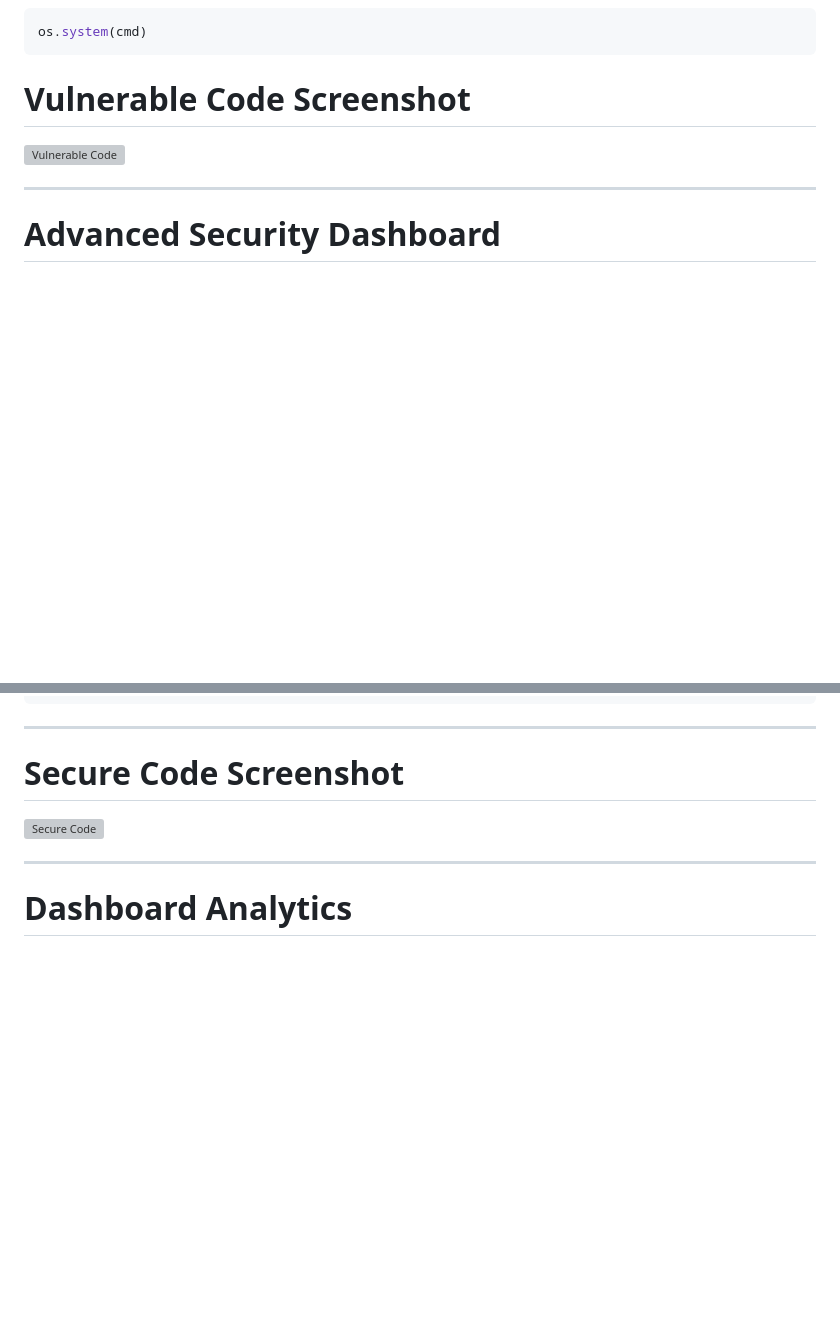
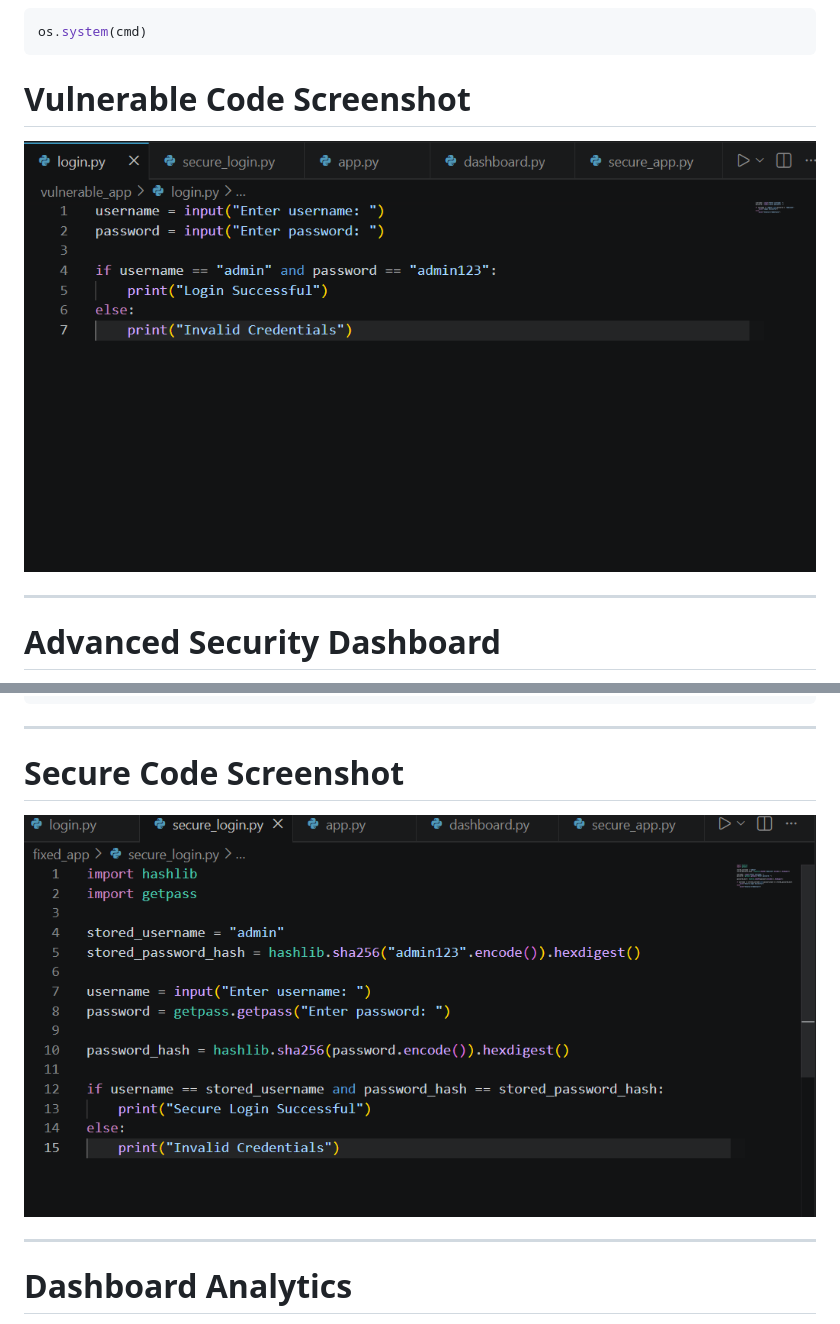
Before and after one commit to ranx-kernel/cybersecurity-projects, a Markdown page: Task3_SecureCodingReview/README.md, 2 parts joined by grey strips. Rendered like a GitHub page; blank space fills up the shorter version; grey boxes are pictures that could not be loaded.

````diff
--- a/Task3_SecureCodingReview/README.md
+++ b/Task3_SecureCodingReview/README.md
@@ -132,7 +131,7 @@ os.system(cmd)
 ```
 # Vulnerable Code Screenshot
 
-![Vulnerable Code](Screenshot%202026-05-29%144055.png)
+![Vulnerable Code](Screenshot%202026-05-29%20144055.png)
 
 
 ---
@@ -198,7 +199,7 @@ password = hashlib.sha256(
 
 # Secure Code Screenshot
 
-![Secure Code](Screenshot%202026-05-29%144042.png)
+![Secure Code](Screenshot%202026-05-29%20144042.png)
 
 ---
 
````
Also changed, not shown: other parts of Task3_SecureCodingReview/README.md (+7 -6 lines).
